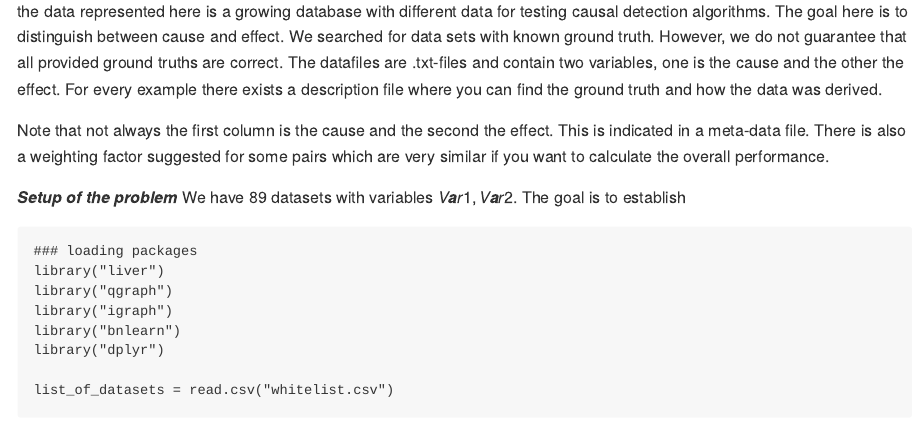
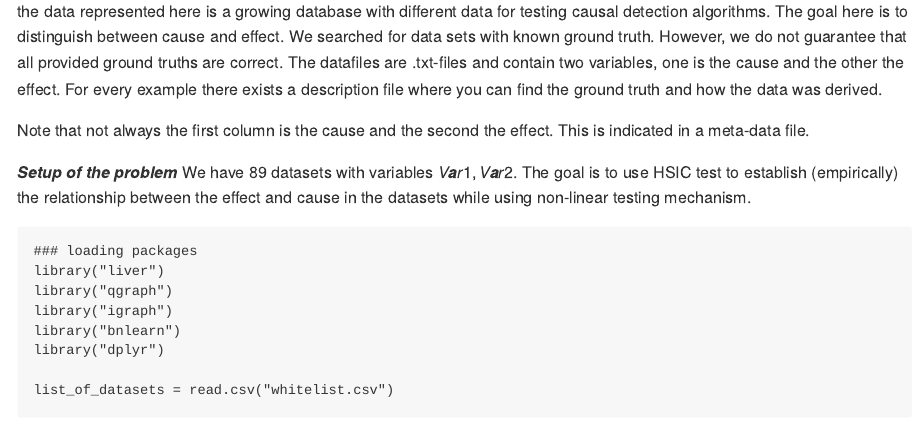
Before and after one commit to OleksandrZadorozhnyiML/StMaRDI, an R Markdown document (notebook_04_causal_benchmarking.Rmd): the page in a window 1100 px wide, from 110 px down. Rendered offline with R 4.5, knitr and Pandoc, with nearby package versions; some code elsewhere in the file could not run offline.

Commit message:
upd ntb 04

````diff
--- a/notebook_04_causal_benchmarking.Rmd
+++ b/notebook_04_causal_benchmarking.Rmd
@@ -15,11 +15,11 @@ The Tuebingen cause-effect dataset contains the 108 datasets, every with 2 varia
 
  the data represented here is a growing database with different data for testing causal detection algorithms. The goal here is to distinguish between cause and effect. We searched for data sets with known ground truth. However, we do not guarantee that all provided ground truths are correct. The datafiles are .txt-files and contain two variables, one is the cause and the other the effect. For every example there exists a description file where you can find the ground truth and how the data was derived.
 
-Note that not always the first column is the cause and the second the effect. This is indicated in a meta-data file. There is also a weighting factor suggested for some pairs which are very similar if you want to calculate the overall performance.
+Note that not always the first column is the cause and the second the effect. This is indicated in a meta-data file.
 
 
 ***Setup of the problem***
-We have 89 datasets with variables $Var1, Var2$. The goal is to establish
+We have 89 datasets with variables $Var1, Var2$. The goal is to use HSIC test to establish (empirically) the relationship between the effect and cause in the datasets while using non-linear testing mechanism.
 ```{r}
 ### loading packages
 library("liver")
````
Also changed, not shown: notebook_04_causal_benchmarking.Rmd (2 more changed lines).
